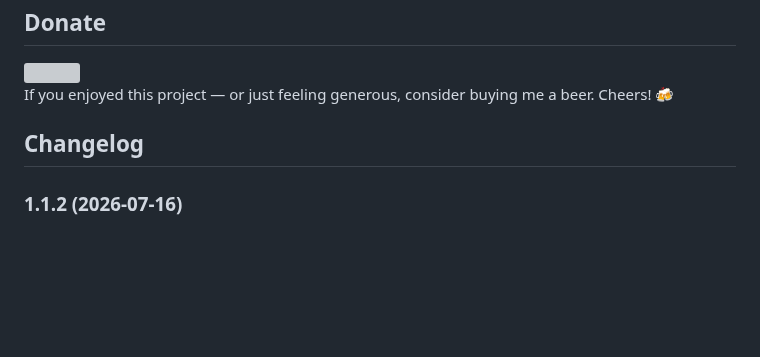
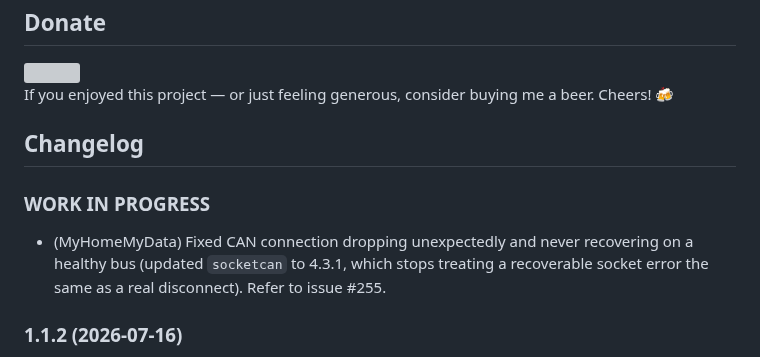
Before and after one commit to MyHomeMyData/ioBroker.e3oncan, a Markdown page: README.md, the part around the change. Drawn GitHub-style; blank space fills up the shorter version; grey boxes are pictures that could not be loaded.

Commit message:
Updated changelog

```diff
--- a/README.md
+++ b/README.md
@@ -427,6 +427,9 @@ If you enjoyed this project — or just feeling generous, consider buying me a b
     Placeholder for the next version (at the beginning of the line):
     ### **WORK IN PROGRESS**
 -->
+### **WORK IN PROGRESS**
+* (MyHomeMyData) Fixed CAN connection dropping unexpectedly and never recovering on a healthy bus (updated `socketcan` to 4.3.1, which stops treating a recoverable socket error the same as a real disconnect). Refer to issue #255.
+
 ### 1.1.2 (2026-07-16)
 * (MyHomeMyData) Fixed missing update of meta data (unit, description) when user changes device specific data point definition
 
```
